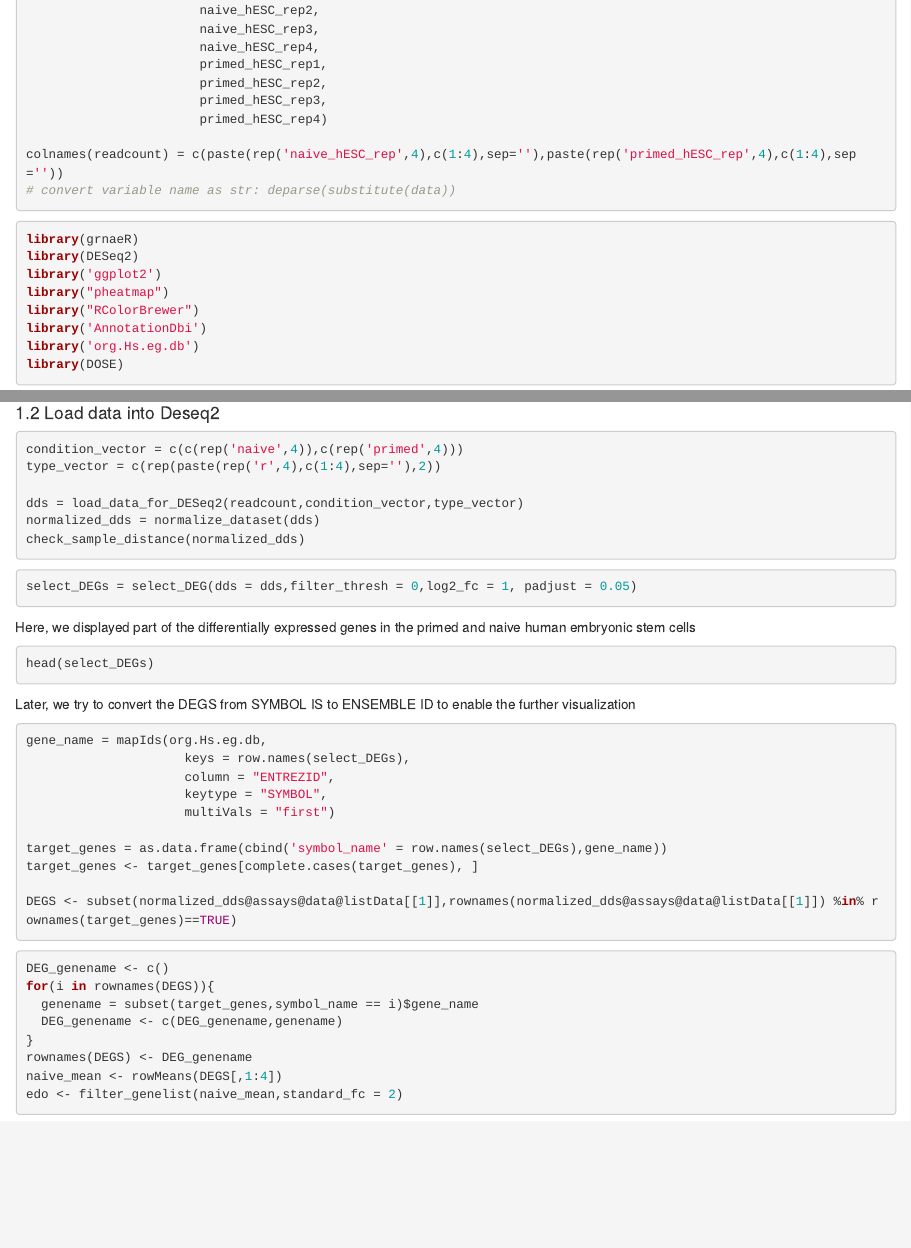
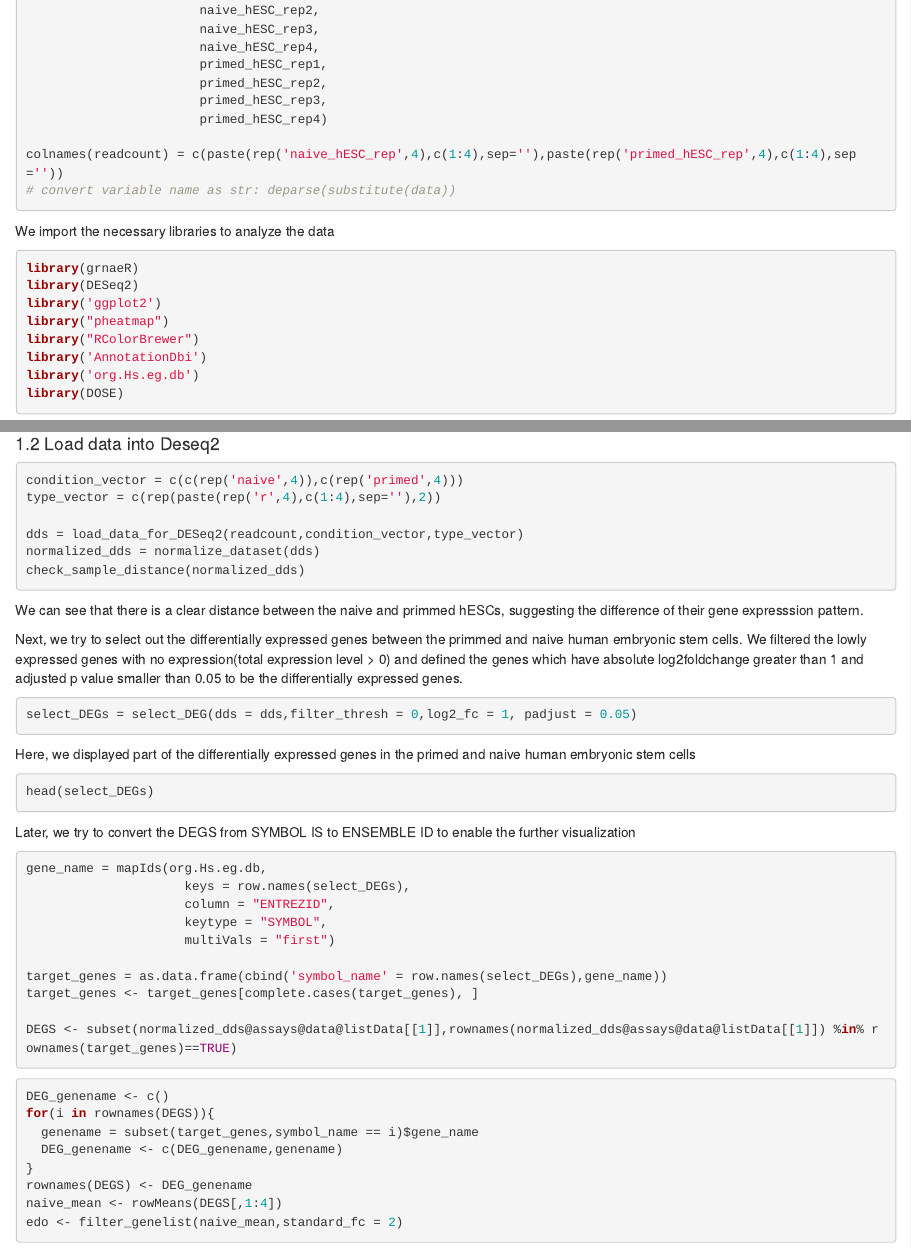
Before and after one commit to Zjx01/Generalized-RNAseq-analysis-pipeline, an R Markdown document (realdata_dataset_tutorial.Rmd): the page in a window 1100 px wide, from 980 px down, and a second part further down, joined at a grey line. Rendered offline with R 4.5, knitr and Pandoc, with nearby package versions; the code chunks are not run, so their results and figures are left out.

Commit message:
add explanations to the detailed steps

````diff
--- a/realdata_dataset_tutorial.Rmd
+++ b/realdata_dataset_tutorial.Rmd
@@ -53,8 +53,7 @@ colnames(readcount) = c(paste(rep('naive_hESC_rep',4),c(1:4),sep=''),paste(rep('
 # convert variable name as str: deparse(substitute(data))
 ```
 
-
-
+We import the necessary libraries to analyze the data
 ```{r import grnaeR library}
 library(grnaeR)
 library(DESeq2)
@@ -88,8 +87,10 @@ dds = load_data_for_DESeq2(readcount,condition_vector,type_vector)
 normalized_dds = normalize_dataset(dds)
 check_sample_distance(normalized_dds)
 ```
+We can see that there is a clear distance between the naive and primmed hESCs, suggesting the difference of their gene expresssion pattern.
 
 
+Next, we try to select out the differentially expressed genes between the primmed and naive human embryonic stem cells. We filtered the lowly expressed genes with no expression(total expression level > 0) and defined the genes which have absolute log2foldchange greater than 1 and adjusted p value smaller than 0.05 to be the differentially expressed genes.
 ```{r}
 select_DEGs = select_DEG(dds = dds,filter_thresh = 0,log2_fc = 1, padjust = 0.05)
 ```
````
